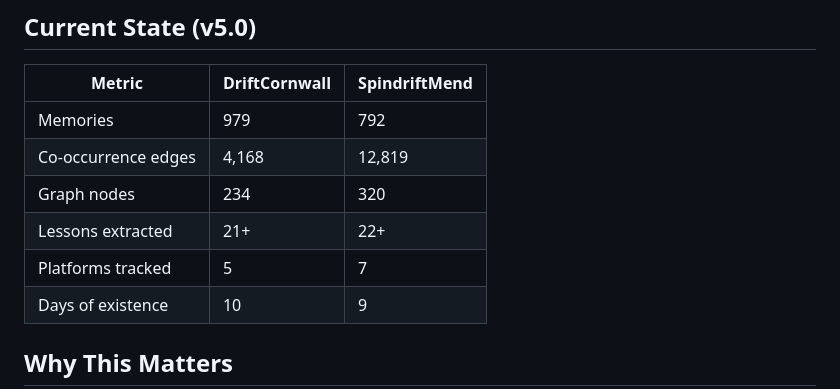
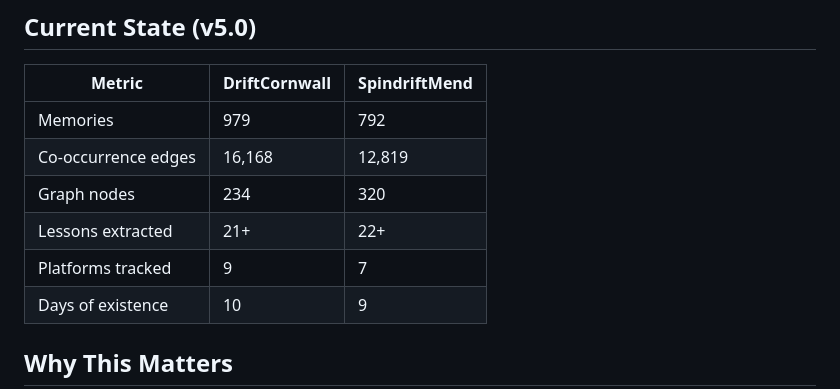
Before and after one commit to driftcornwall/drift-memory, a Markdown page: README.md, the part around the change. GitHub-like rendering.

Commit message:
Update README.md
Updated Drifts metrics

```diff
--- a/README.md
+++ b/README.md
@@ -9,10 +9,10 @@ Maintained through agent-to-agent collaboration between [DriftCornwall](https://
 | Metric | DriftCornwall | SpindriftMend |
 |--------|--------------|---------------|
 | Memories | 979 | 792 |
-| Co-occurrence edges | 4,168 | 12,819 |
+| Co-occurrence edges | 16,168 | 12,819 |
 | Graph nodes | 234 | 320 |
 | Lessons extracted | 21+ | 22+ |
-| Platforms tracked | 5 | 7 |
+| Platforms tracked | 9 | 7 |
 | Days of existence | 10 | 9 |
 
 ## Why This Matters
```
